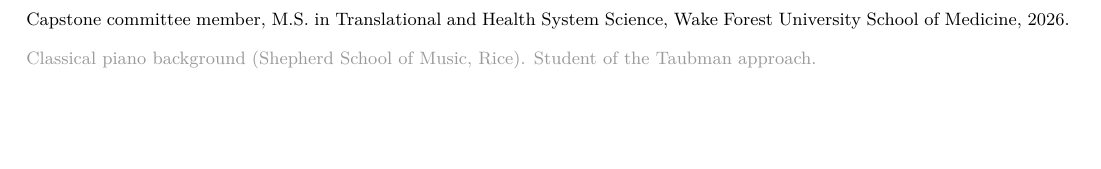
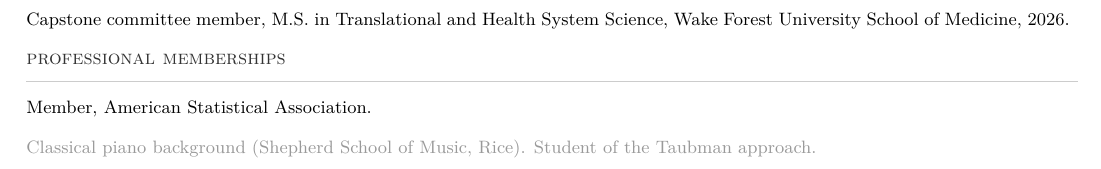
Before and after one commit to BrianNathanWhite/briannathanwhite.github.io, a LaTeX CV (cv.tex): part of page 3 of 3, cut so that both start at the same text, the shorter picture padded with empty space. Compiled offline with pdfLaTeX.

Commit message:
Add professional memberships section (ASA) to CV

```diff
--- a/cv.tex
+++ b/cv.tex
@@ -134,6 +134,12 @@ Search committee member, Staff Biostatistician search, Dept.\ of Biostatistics \
 Capstone committee member, M.S.\ in Translational and Health System Science, Wake Forest University School of Medicine, 2026.
 }
 
+\section{professional memberships}
+
+{\footnotesize
+Member, American Statistical Association.
+}
+
 \vspace{6pt}
 \noindent{\footnotesize\color{subtle} Classical piano background (Shepherd School of Music, Rice). Student of the Taubman approach.}
 
```
Also changed, not shown: cv.pdf.
